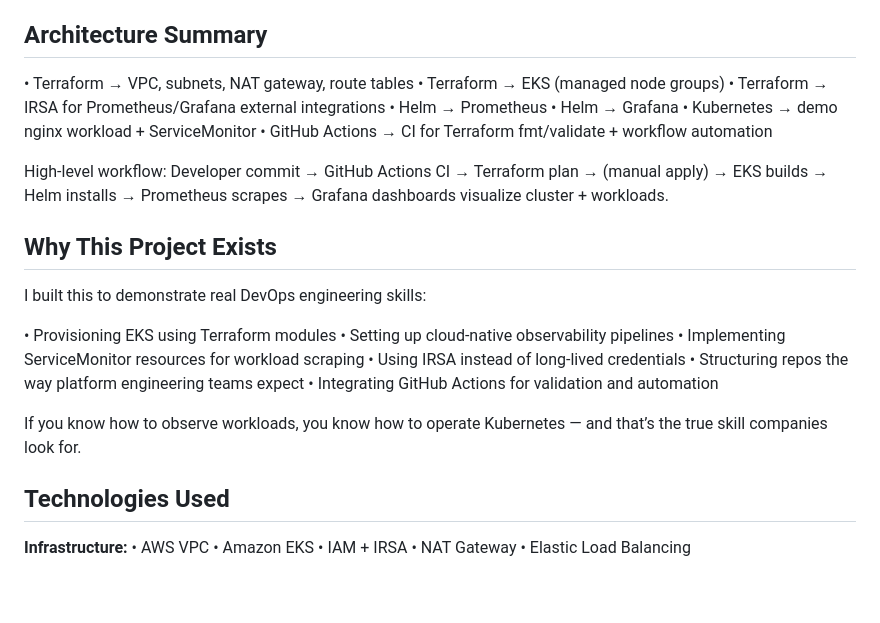
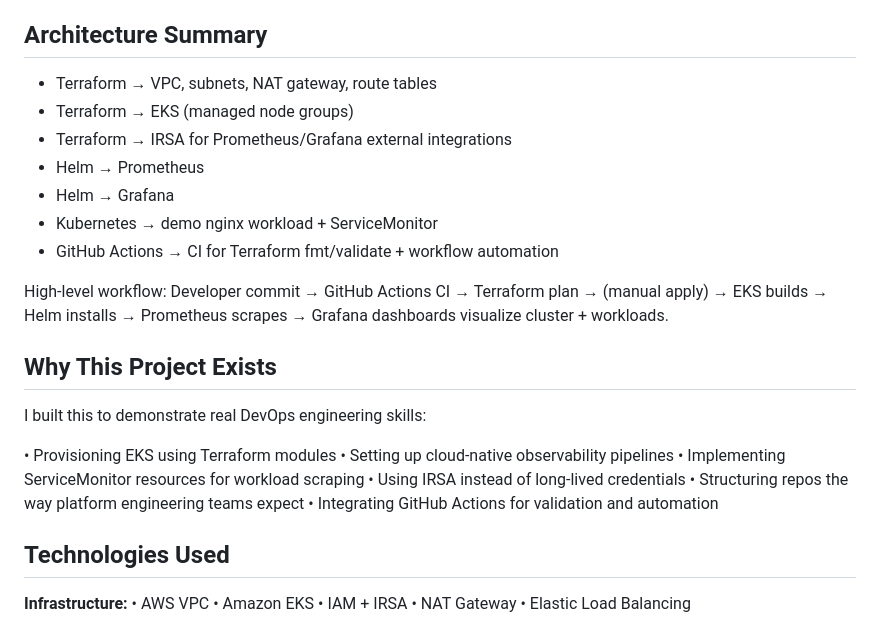
Before and after one commit to TerminalsandCoffee/aws-devops-portfolio, a Markdown page: projects/02-eks-observability-stack/README.md, the part around the change. Rendered like a GitHub page; blank space fills up the shorter version.

Commit message:
Update README.md
im a tank

```diff
--- a/projects/02-eks-observability-stack/README.md
+++ b/projects/02-eks-observability-stack/README.md
@@ -8,13 +8,13 @@ This stack mirrors what real platform teams build for visibility, debugging, and
 
 ## Architecture Summary
 
-• Terraform → VPC, subnets, NAT gateway, route tables
-• Terraform → EKS (managed node groups)
-• Terraform → IRSA for Prometheus/Grafana external integrations
-• Helm → Prometheus
-• Helm → Grafana
-• Kubernetes → demo nginx workload + ServiceMonitor
-• GitHub Actions → CI for Terraform fmt/validate + workflow automation
+- Terraform → VPC, subnets, NAT gateway, route tables
+- Terraform → EKS (managed node groups)
+- Terraform → IRSA for Prometheus/Grafana external integrations
+- Helm → Prometheus
+- Helm → Grafana
+- Kubernetes → demo nginx workload + ServiceMonitor
+- GitHub Actions → CI for Terraform fmt/validate + workflow automation
 
 High-level workflow:
 Developer commit → GitHub Actions CI → Terraform plan → (manual apply) → EKS builds → Helm installs → Prometheus scrapes → Grafana dashboards visualize cluster + workloads.
@@ -29,8 +29,6 @@ I built this to demonstrate real DevOps engineering skills:
 • Using IRSA instead of long-lived credentials
 • Structuring repos the way platform engineering teams expect
 • Integrating GitHub Actions for validation and automation
-
-If you know how to observe workloads, you know how to operate Kubernetes — and that’s the true skill companies look for.
 
 ## Technologies Used
 
```
